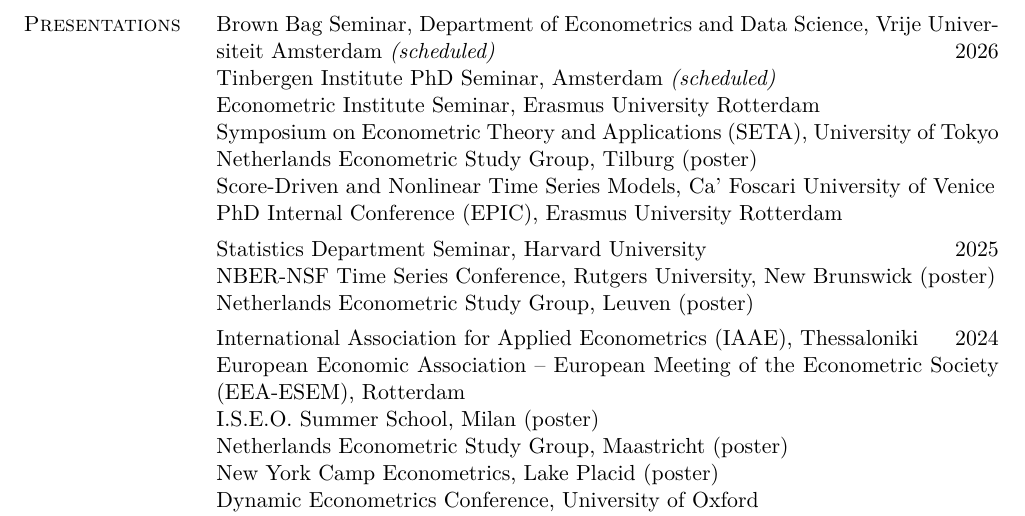
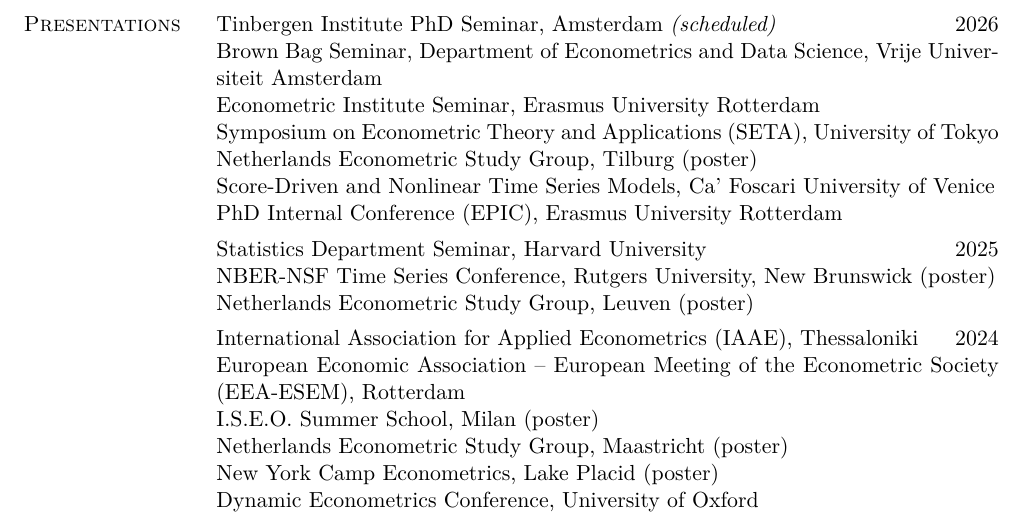
Before and after one commit to sdonkervanheel/academic-cv, a LaTeX CV (Simon_Donker_van_Heel_CV.tex): part of page 2 of 2, cut so that both start at the same text. Compiled offline with pdfLaTeX.

Commit message:
Presentations: the VU talk is given, the Tinbergen seminar moves to 30 October
The Brown Bag Seminar at Vrije Universiteit Amsterdam took place on
1 October, so it loses "(scheduled)". The Tinbergen Institute PhD Seminar
is on 30 October, not 30 September, which makes it the newest item in the
2026 block; it leads the block and carries the year label.

Footer moves to October 2026.

Co-Authored-By: Claude Opus 5 <noreply@anthropic.com>

```diff
--- a/Simon_Donker_van_Heel_CV.tex
+++ b/Simon_Donker_van_Heel_CV.tex
@@ -24,7 +24,7 @@
 \pagestyle{fancy}
 \fancyhf{}
 \renewcommand{\headrulewidth}{0pt}
-\fancyfoot[R]{\footnotesize Last updated: September 2026}
+\fancyfoot[R]{\footnotesize Last updated: October 2026}
 
 \setlength{\parindent}{0pt}
 \setlength{\emergencystretch}{1.5em}
@@ -135,8 +135,8 @@
 
 % ---- presentations -------------------------------------------------------
 \begin{cvsec}{Presentations}
-Brown Bag Seminar, Department of Econometrics and Data Science, Vrije Universiteit Amsterdam \textit{(scheduled)} \yr{2026}\\
-Tinbergen Institute PhD Seminar, Amsterdam \textit{(scheduled)}\\
+Tinbergen Institute PhD Seminar, Amsterdam \textit{(scheduled)} \yr{2026}\\
+Brown Bag Seminar, Department of Econometrics and Data Science, Vrije Universiteit Amsterdam\\
 Econometric Institute Seminar, Erasmus University Rotterdam\\
 Symposium on Econometric Theory and Applications (SETA), University of Tokyo\\
 Netherlands Econometric Study Group, Tilburg (poster)\\
```
Also changed, not shown: Simon_Donker_van_Heel_CV.pdf.
